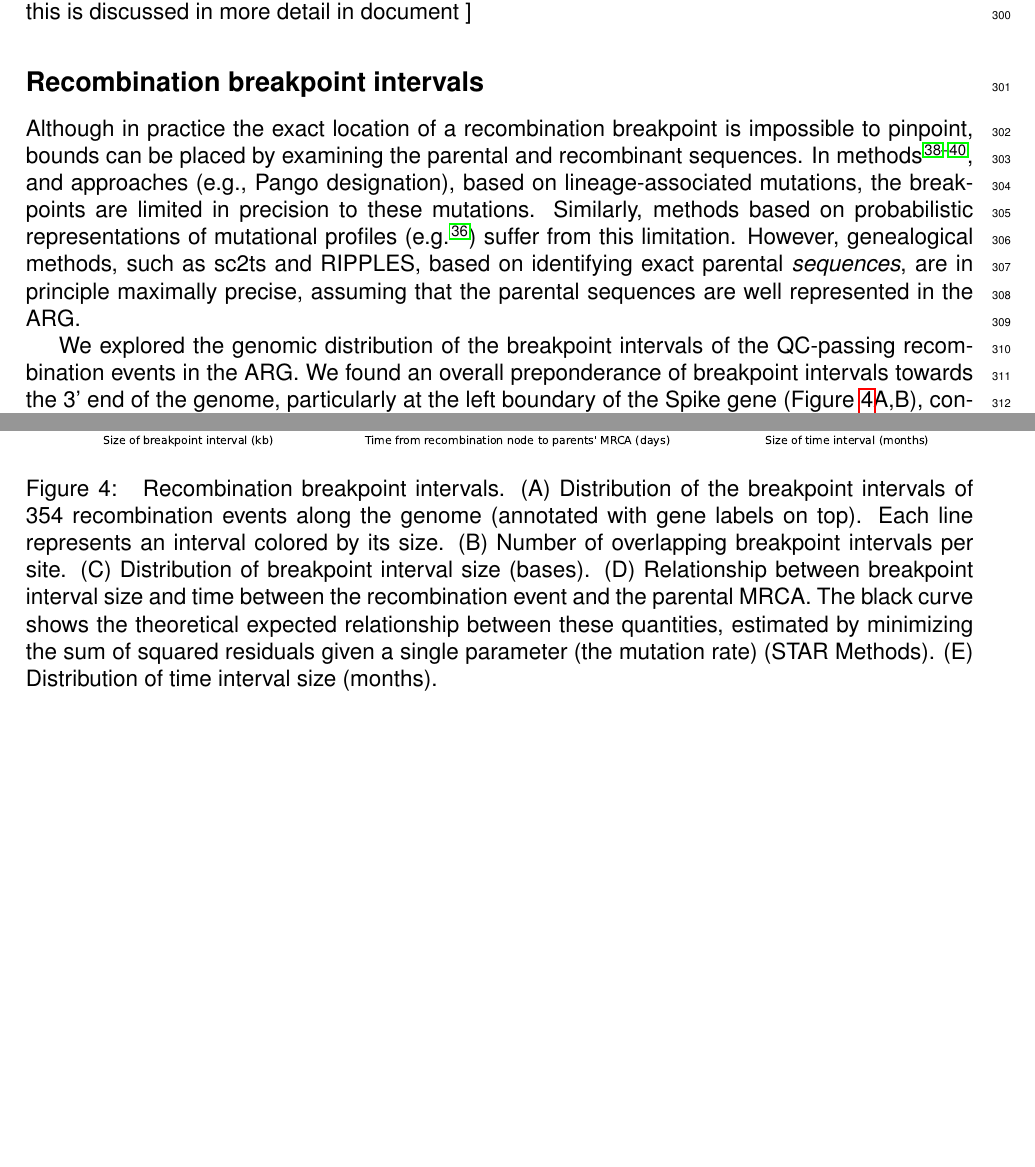
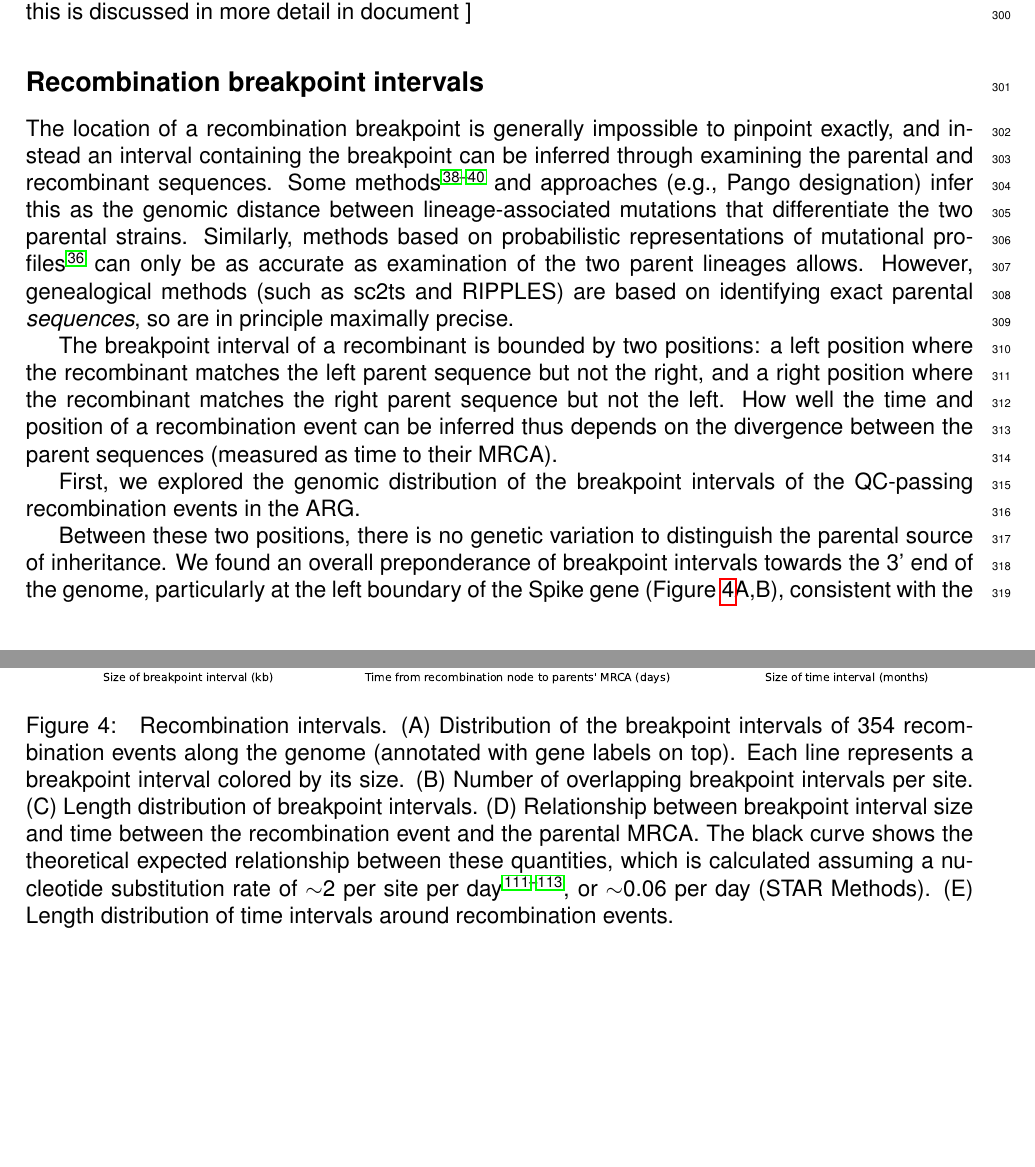
Before and after one commit to jeromekelleher/sc2ts-paper, a LaTeX document (latex/main.tex, which reads latex/references.bib): two parts of pages 8 and 59 of 77 before the commit and two parts of pages 8 and 60 of 78 after it, joined at a grey line, cut so that both start at the same text, the shorter picture padded with empty space. Compiled offline with pdfLaTeX.

Commit message:
Updates from Overleaf

```diff
--- a/latex/main.tex
+++ b/latex/main.tex
@@ -976,25 +976,36 @@ pass QC.) - note this is discussed in more detail in document \ref{sec:spurious-
 
 \subsection*{Recombination breakpoint intervals}
 
-Although in practice
-the exact location of a recombination breakpoint
-is impossible to pinpoint,
-bounds can be placed by
+The location of a recombination breakpoint is generally
+impossible to pinpoint exactly, and instead an interval
+containing the breakpoint can be inferred through
 examining the parental and recombinant sequences.
-In methods \cite{Zhou2023virusrecom,Alfonsi2024,Li2024CovRecomb},
-and approaches (e.g., Pango designation),
-based on lineage-associated mutations,
-the breakpoints are limited in precision to these mutations.
+Some methods \cite{Zhou2023virusrecom,Alfonsi2024,Li2024CovRecomb}
+and approaches (e.g., Pango designation) infer this
+as the genomic distance between lineage-associated
+mutations that differentiate the two parental strains.
 Similarly, methods based on probabilistic representations of
-mutational profiles (e.g.\cite{Varabyou2021rapid})
-suffer from this limitation.
-However, genealogical methods, such as sc2ts and RIPPLES,
+mutational profiles \cite{Varabyou2021rapid}
+can only be as accurate as examination of the two
+parent lineages allows.
+However, genealogical methods (such as sc2ts and RIPPLES) are
 based on identifying exact parental \emph{sequences},
-are in principle maximally precise,
-assuming that the parental sequences are well represented in the ARG.
-
-We explored the genomic distribution of the breakpoint intervals of
+so are in principle maximally precise.
+
+The breakpoint interval of a recombinant is bounded by
+two positions: a left position where the recombinant
+matches the left parent sequence but not the right, and
+a right position where the recombinant matches the right
+parent sequence but not the left.
+How well the time and position of a recombination event
+can be inferred thus depends on the divergence between the
+parent sequences (measured as time to their MRCA).
+
+First, we explored the genomic distribution of the breakpoint intervals of
 the QC-passing recombination events in the ARG.
+
+Between these two positions, there is no genetic variation
+to distinguish the parental source of inheritance.
 We found an overall preponderance of breakpoint intervals
 towards the 3’ end of the genome,
 particularly at the left boundary of the Spike gene
@@ -1054,20 +1070,21 @@ when new recombinant lineages emerge with fine resolution.
 \centering
 \includegraphics[width=\linewidth]{recombinant_intervals}
 \caption{
-Recombination breakpoint intervals.
+Recombination intervals.
 (A) Distribution of the breakpoint intervals of
 354 recombination events along the genome
 (annotated with gene labels on top).
-Each line represents an interval colored by its size.
+Each line represents a breakpoint interval colored by its size.
 (B) Number of overlapping breakpoint intervals per site.
-(C) Distribution of breakpoint interval size (bases).
+(C) Length distribution of breakpoint intervals.
 (D) Relationship between breakpoint interval size and
 time between the recombination event and the parental MRCA.
-The black curve shows the theoretical expected relationship
-between these quantities,
-estimated by minimizing the sum of squared residuals
-given a single parameter (the mutation rate) (STAR Methods).
-(E) Distribution of time interval size (months).
+The black curve shows
+the theoretical expected relationship between these quantities,
+which is calculated assuming a nucleotide substitution rate of
+$\sim$2 per site per day \cite{Duchene2020,Ghafari2022,Markov2023},
+or $\sim$0.06 per day (STAR Methods).
+(E) Length distribution of time intervals around recombination events.
 }
 \label{fig:recombinant_intervals}
 \end{figure}
--- a/latex/references.bib
+++ b/latex/references.bib
@@ -2812,0 +2846,3 @@ pages={3292-3298},
+day={01},
+volume={39},
+number={2},
```
Also changed, not shown: latex/main.tex (106 more changed lines), latex/references.bib (40 more changed lines).
